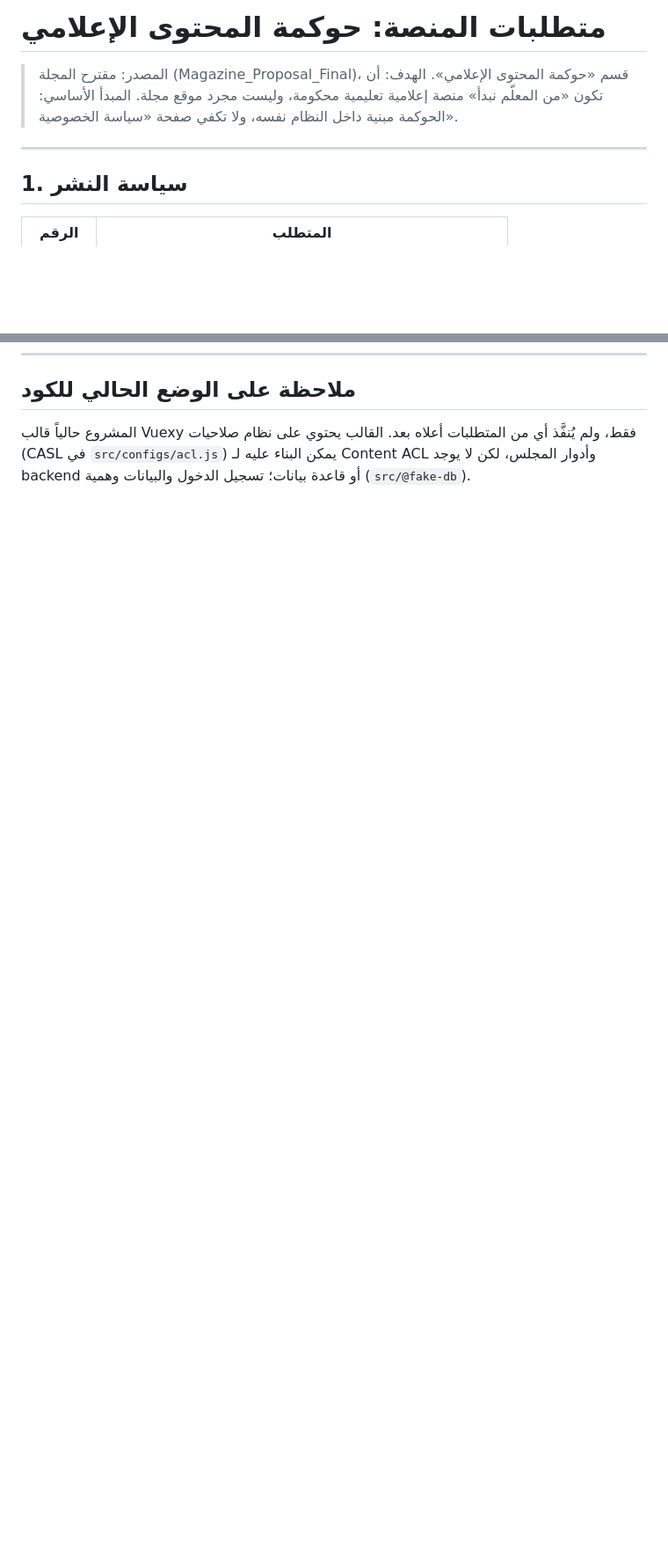
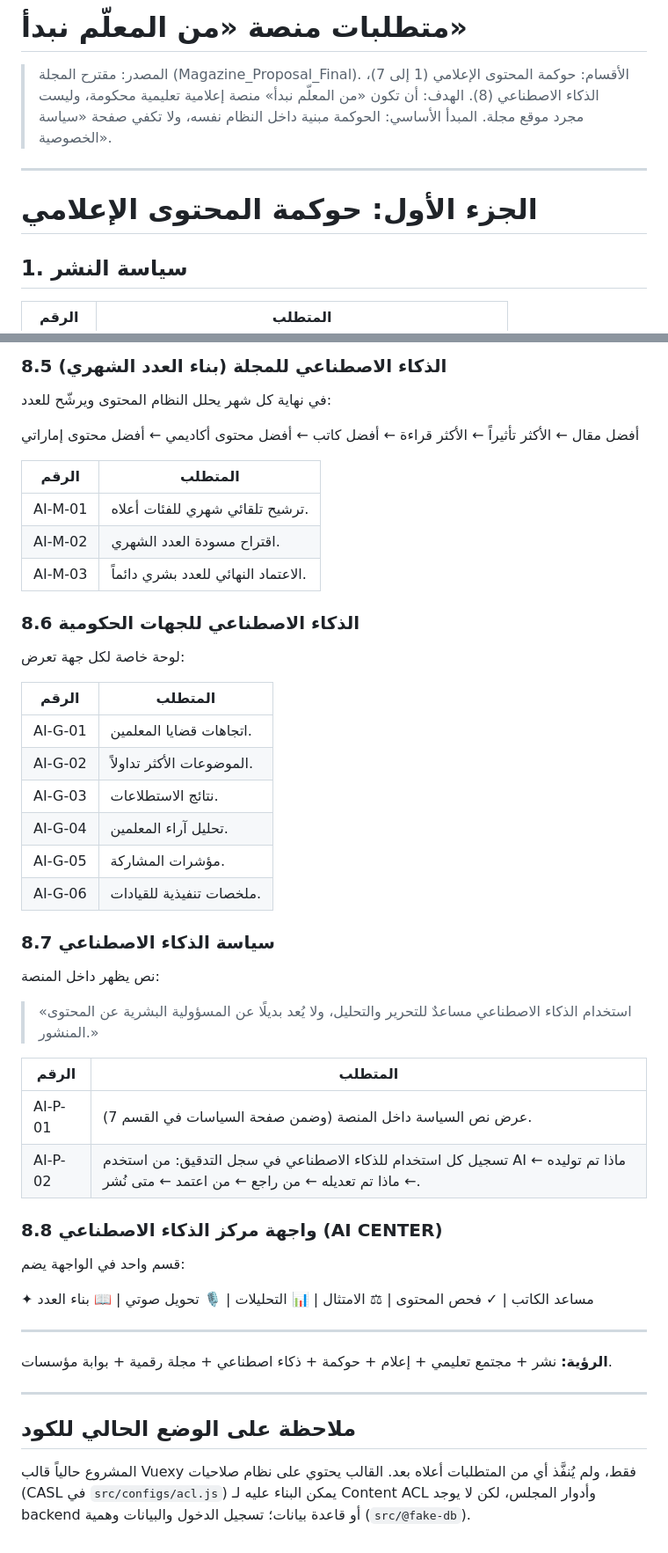
Before and after one commit to eslamalbaik/Himma-Platform, a Markdown page: REQUIREMENTS.md, 2 parts joined by grey strips. Shown at 88% size. GitHub-like rendering; blank space fills up the shorter version.

```diff
--- a/REQUIREMENTS.md
+++ b/REQUIREMENTS.md
@@ -1,10 +1,13 @@
-# متطلبات المنصة: حوكمة المحتوى الإعلامي
+# متطلبات منصة «من المعلّم نبدأ»
 
-> المصدر: مقترح المجلة (Magazine_Proposal_Final)، قسم «حوكمة المحتوى الإعلامي».
+> المصدر: مقترح المجلة (Magazine_Proposal_Final).
+> الأقسام: حوكمة المحتوى الإعلامي (1 إلى 7)، الذكاء الاصطناعي (8).
 > الهدف: أن تكون «من المعلّم نبدأ» منصة إعلامية تعليمية محكومة، وليست مجرد موقع مجلة.
 > المبدأ الأساسي: الحوكمة مبنية داخل النظام نفسه، ولا تكفي صفحة «سياسة الخصوصية».
 
 ---
+
+# الجزء الأول: حوكمة المحتوى الإعلامي
 
 ## 1. سياسة النشر
 
@@ -139,3 +195,51 @@
+### 8.5 الذكاء الاصطناعي للمجلة (بناء العدد الشهري)
+
+في نهاية كل شهر يحلل النظام المحتوى ويرشّح للعدد:
+
+أفضل مقال ← الأكثر تأثيراً ← الأكثر قراءة ← أفضل كاتب ← أفضل محتوى أكاديمي ← أفضل محتوى إماراتي
+
+| الرقم | المتطلب |
+|---|---|
+| AI-M-01 | ترشيح تلقائي شهري للفئات أعلاه. |
+| AI-M-02 | اقتراح مسودة العدد الشهري. |
+| AI-M-03 | الاعتماد النهائي للعدد بشري دائماً. |
+
+### 8.6 الذكاء الاصطناعي للجهات الحكومية
+
+لوحة خاصة لكل جهة تعرض:
+
+| الرقم | المتطلب |
+|---|---|
+| AI-G-01 | اتجاهات قضايا المعلمين. |
+| AI-G-02 | الموضوعات الأكثر تداولاً. |
+| AI-G-03 | نتائج الاستطلاعات. |
+| AI-G-04 | تحليل آراء المعلمين. |
+| AI-G-05 | مؤشرات المشاركة. |
+| AI-G-06 | ملخصات تنفيذية للقيادات. |
+
+### 8.7 سياسة الذكاء الاصطناعي
+
+نص يظهر داخل المنصة:
+
+> «استخدام الذكاء الاصطناعي مساعدٌ للتحرير والتحليل، ولا يُعد بديلًا عن المسؤولية البشرية عن المحتوى المنشور.»
+
+| الرقم | المتطلب |
+|---|---|
+| AI-P-01 | عرض نص السياسة داخل المنصة (وضمن صفحة السياسات في القسم 7). |
+| AI-P-02 | تسجيل كل استخدام للذكاء الاصطناعي في سجل التدقيق: من استخدم AI ← ماذا تم توليده ← ماذا تم تعديله ← من راجع ← من اعتمد ← متى نُشر. |
+
+### 8.8 واجهة مركز الذكاء الاصطناعي (AI CENTER)
+
+قسم واحد في الواجهة يضم:
+
+✦ مساعد الكاتب | ✓ فحص المحتوى | ⚖ الامتثال | 📊 التحليلات | 🎙 تحويل صوتي | 📖 بناء العدد
+
+---
+
+**الرؤية:** نشر + مجتمع تعليمي + إعلام + حوكمة + ذكاء اصطناعي + مجلة رقمية + بوابة مؤسسات.
+
+---
+
 ## ملاحظة على الوضع الحالي للكود
 
 المشروع حالياً قالب Vuexy فقط، ولم يُنفَّذ أي من المتطلبات أعلاه بعد. القالب يحتوي على نظام صلاحيات (CASL في `src/configs/acl.js`) يمكن البناء عليه لـ Content ACL وأدوار المجلس، لكن لا يوجد backend أو قاعدة بيانات؛ تسجيل الدخول والبيانات وهمية (`src/@fake-db`).
```
Also changed, not shown: other parts of REQUIREMENTS.md (+53 -0 lines).
